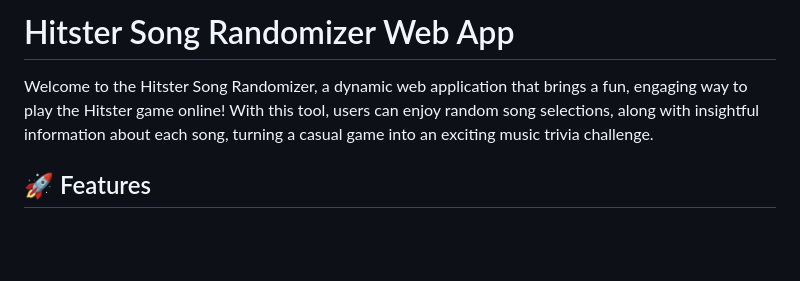
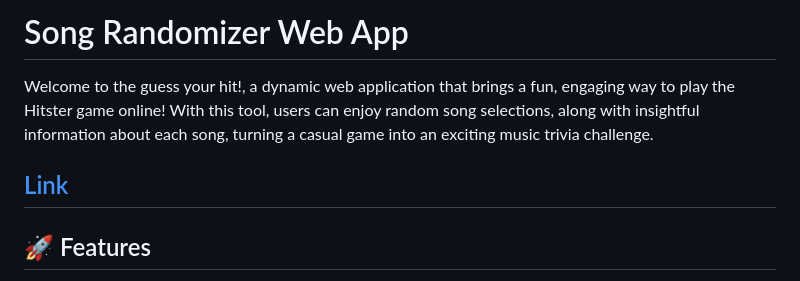
Before and after one commit to krzysztof400/hit-guesser, a Markdown page: README.md, the part around the change. Drawn GitHub-style; blank space fills up the shorter version.

```diff
--- a/README.md
+++ b/README.md
@@ -1,5 +1,7 @@
-# Hitster Song Randomizer Web App
-Welcome to the Hitster Song Randomizer, a dynamic web application that brings a fun, engaging way to play the Hitster game online! With this tool, users can enjoy random song selections, along with insightful information about each song, turning a casual game into an exciting music trivia challenge.
+# Song Randomizer Web App
+Welcome to the guess your hit!, a dynamic web application that brings a fun, engaging way to play the Hitster game online! With this tool, users can enjoy random song selections, along with insightful information about each song, turning a casual game into an exciting music trivia challenge.
+
+## [Link](https://krzysztof400.github.io/hit-guesser/)
 
 ## 🚀 Features
 Song Randomization: Get a randomly selected song from a curated database, ready to be placed on your timeline or trivia game.
```
